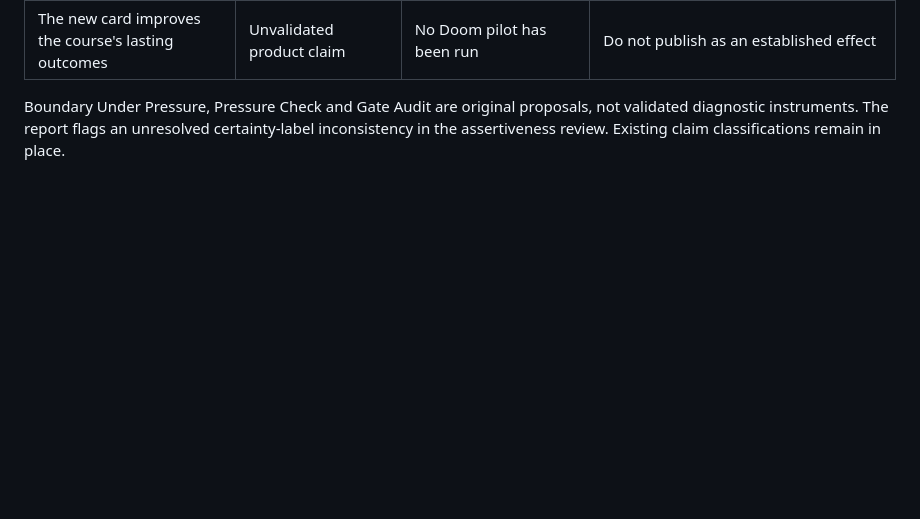
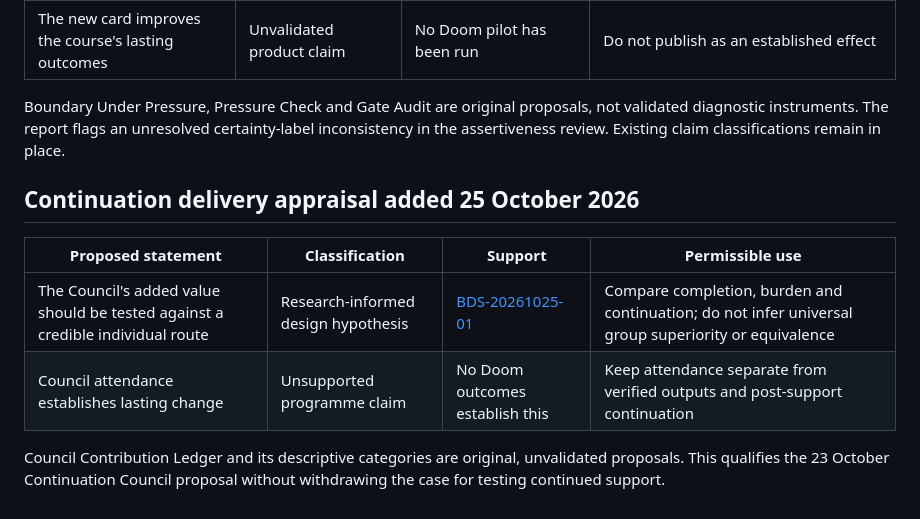
Before and after one commit to EmotiveImpact/BECOMINGDOOM, a Markdown page: research/CLAIM_REGISTER.md, the part around the change. Rendered like a GitHub page; blank space fills up the shorter version.

Commit message:
research: appraise group delivery and specify continuation pilot

```diff
--- a/research/CLAIM_REGISTER.md
+++ b/research/CLAIM_REGISTER.md
@@ -43,3 +43,13 @@ See the [dated evidence brief](behavioural-science/2026-10-24.md) for original l
 | The new card improves the course's lasting outcomes | Unvalidated product claim | No Doom pilot has been run | Do not publish as an established effect |
 
 Boundary Under Pressure, Pressure Check and Gate Audit are original proposals, not validated diagnostic instruments. The report flags an unresolved certainty-label inconsistency in the assertiveness review. Existing claim classifications remain in place.
+
+
+## Continuation delivery appraisal added 25 October 2026
+
+| Proposed statement | Classification | Support | Permissible use |
+|---|---|---|---|
+| The Council's added value should be tested against a credible individual route | Research-informed design hypothesis | [BDS-20261025-01](behavioural-science/2026-10-25.md) | Compare completion, burden and continuation; do not infer universal group superiority or equivalence |
+| Council attendance establishes lasting change | Unsupported programme claim | No Doom outcomes establish this | Keep attendance separate from verified outputs and post-support continuation |
+
+Council Contribution Ledger and its descriptive categories are original, unvalidated proposals. This qualifies the 23 October Continuation Council proposal without withdrawing the case for testing continued support.
```
Also changed, not shown: research/behavioural-science/2026-10-25.md (added, +86 -0 lines).
